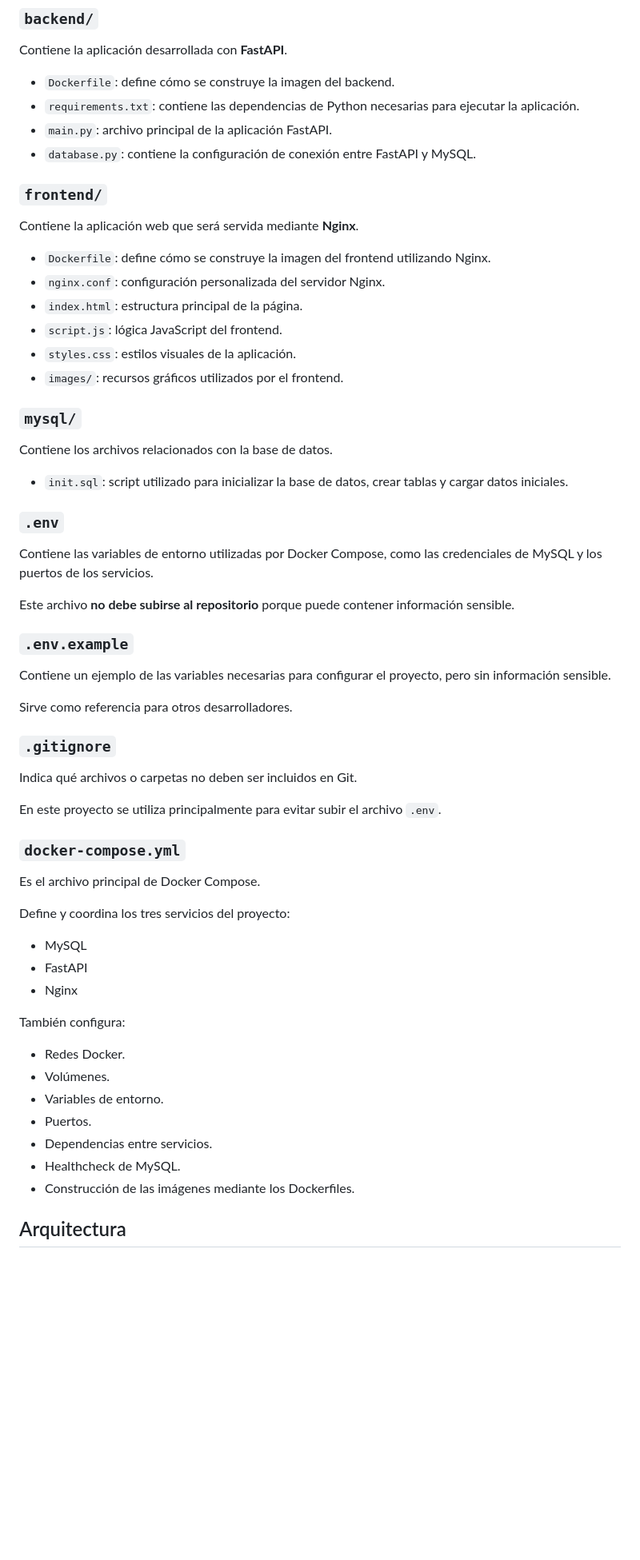
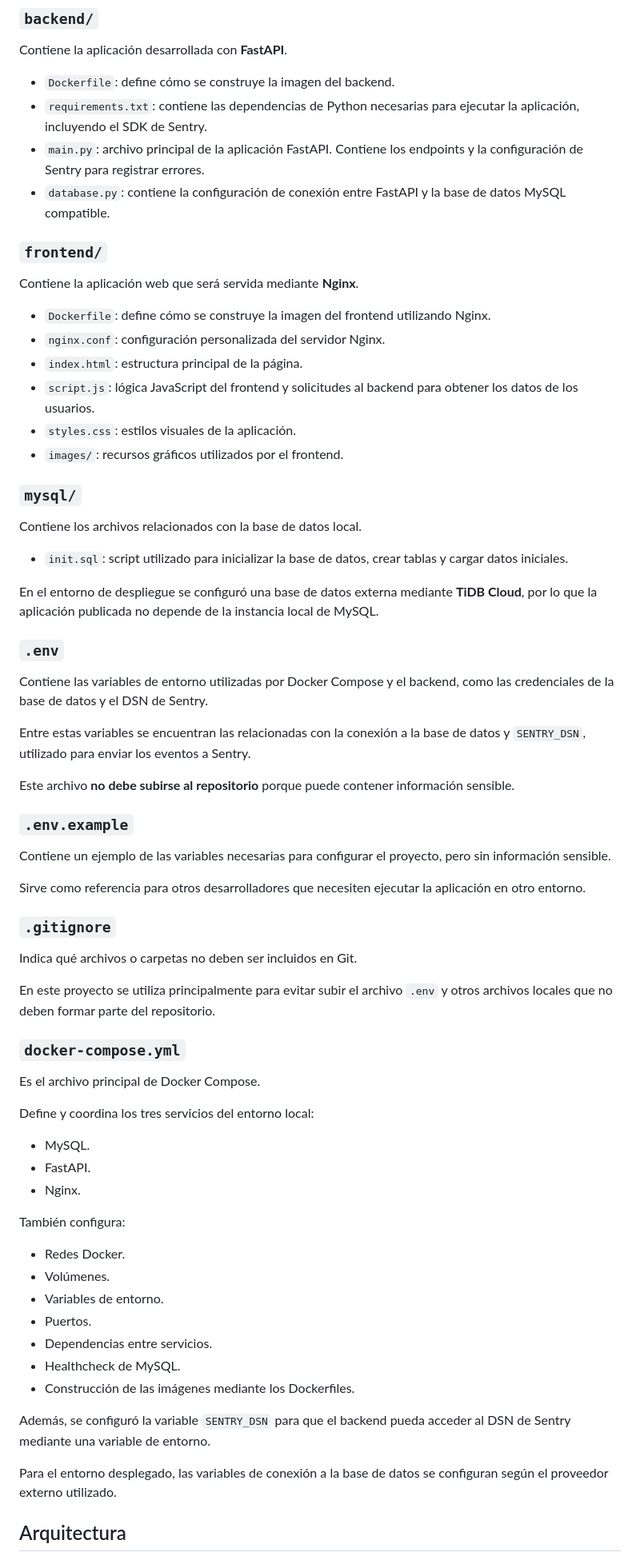
Before and after one commit to kevinanton01/Despliegue-y-Observabilidad-Equipo-2, a Markdown page: readme.md, the part around one of its changes. Shown at 80% size. GitHub-like rendering; blank space fills up the shorter version.

Commit message:
Corrección README
Updated readme to reflect changes in backend and frontend configurations, including Sentry integration and external database setup.

```diff
--- a/readme.md
+++ b/readme.md
@@ -34,31 +34,35 @@ Docker-TP/
 
 Contiene la aplicación desarrollada con **FastAPI**.
 
-* `Dockerfile`: define cómo se construye la imagen del backend.
-* `requirements.txt`: contiene las dependencias de Python necesarias para ejecutar la aplicación.
-* `main.py`: archivo principal de la aplicación FastAPI.
-* `database.py`: contiene la configuración de conexión entre FastAPI y MySQL.
+- `Dockerfile`: define cómo se construye la imagen del backend.
+- `requirements.txt`: contiene las dependencias de Python necesarias para ejecutar la aplicación, incluyendo el SDK de Sentry.
+- `main.py`: archivo principal de la aplicación FastAPI. Contiene los endpoints y la configuración de Sentry para registrar errores.
+- `database.py`: contiene la configuración de conexión entre FastAPI y la base de datos MySQL compatible.
 
 ### `frontend/`
 
 Contiene la aplicación web que será servida mediante **Nginx**.
 
-* `Dockerfile`: define cómo se construye la imagen del frontend utilizando Nginx.
-* `nginx.conf`: configuración personalizada del servidor Nginx.
-* `index.html`: estructura principal de la página.
-* `script.js`: lógica JavaScript del frontend.
-* `styles.css`: estilos visuales de la aplicación.
-* `images/`: recursos gráficos utilizados por el frontend.
+- `Dockerfile`: define cómo se construye la imagen del frontend utilizando Nginx.
+- `nginx.conf`: configuración personalizada del servidor Nginx.
+- `index.html`: estructura principal de la página.
+- `script.js`: lógica JavaScript del frontend y solicitudes al backend para obtener los datos de los usuarios.
+- `styles.css`: estilos visuales de la aplicación.
+- `images/`: recursos gráficos utilizados por el frontend.
 
 ### `mysql/`
 
-Contiene los archivos relacionados con la base de datos.
+Contiene los archivos relacionados con la base de datos local.
 
-* `init.sql`: script utilizado para inicializar la base de datos, crear tablas y cargar datos iniciales.
+- `init.sql`: script utilizado para inicializar la base de datos, crear tablas y cargar datos iniciales.
+
+En el entorno de despliegue se configuró una base de datos externa mediante **TiDB Cloud**, por lo que la aplicación publicada no depende de la instancia local de MySQL.
 
 ### `.env`
 
-Contiene las variables de entorno utilizadas por Docker Compose, como las credenciales de MySQL y los puertos de los servicios.
+Contiene las variables de entorno utilizadas por Docker Compose y el backend, como las credenciales de la base de datos y el DSN de Sentry.
+
+Entre estas variables se encuentran las relacionadas con la conexión a la base de datos y `SENTRY_DSN`, utilizado para enviar los eventos a Sentry.
 
 Este archivo **no debe subirse al repositorio** porque puede contener información sensible.
 
@@ -66,33 +70,37 @@ Este archivo **no debe subirse al repositorio** porque puede contener informaci
 
 Contiene un ejemplo de las variables necesarias para configurar el proyecto, pero sin información sensible.
 
-Sirve como referencia para otros desarrolladores.
+Sirve como referencia para otros desarrolladores que necesiten ejecutar la aplicación en otro entorno.
 
 ### `.gitignore`
 
 Indica qué archivos o carpetas no deben ser incluidos en Git.
 
-En este proyecto se utiliza principalmente para evitar subir el archivo `.env`.
+En este proyecto se utiliza principalmente para evitar subir el archivo `.env` y otros archivos locales que no deben formar parte del repositorio.
 
 ### `docker-compose.yml`
 
 Es el archivo principal de Docker Compose.
 
-Define y coordina los tres servicios del proyecto:
+Define y coordina los tres servicios del entorno local:
 
-* MySQL
-* FastAPI
-* Nginx
+- MySQL.
+- FastAPI.
+- Nginx.
 
 También configura:
 
-* Redes Docker.
-* Volúmenes.
-* Variables de entorno.
-* Puertos.
-* Dependencias entre servicios.
-* Healthcheck de MySQL.
-* Construcción de las imágenes mediante los Dockerfiles.
+- Redes Docker.
+- Volúmenes.
+- Variables de entorno.
+- Puertos.
+- Dependencias entre servicios.
+- Healthcheck de MySQL.
+- Construcción de las imágenes mediante los Dockerfiles.
+
+Además, se configuró la variable `SENTRY_DSN` para que el backend pueda acceder al DSN de Sentry mediante una variable de entorno.
+
+Para el entorno desplegado, las variables de conexión a la base de datos se configuran según el proveedor externo utilizado.
 
 ## Arquitectura
 
```
Also changed, not shown: other parts of readme.md (+91 -13 lines).
